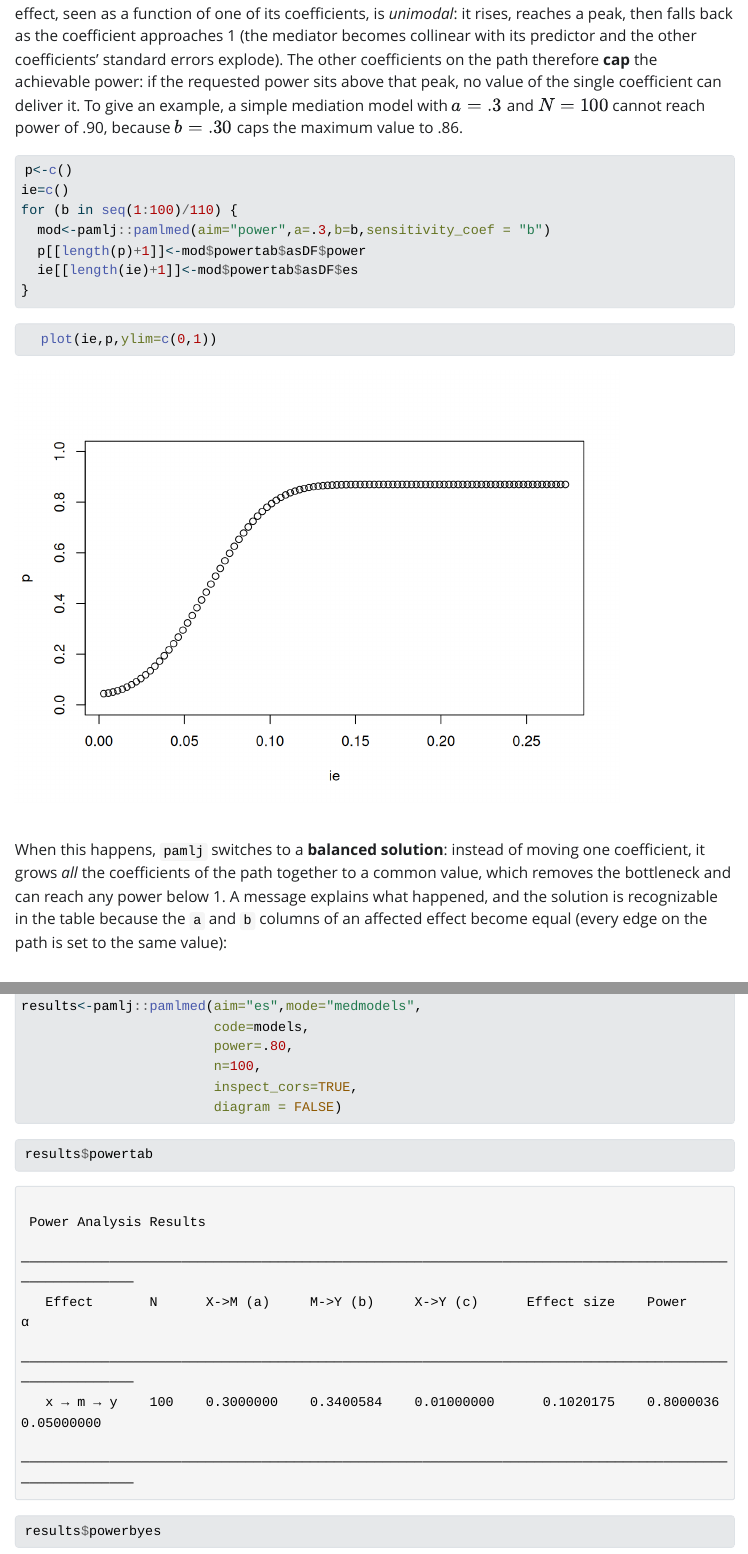
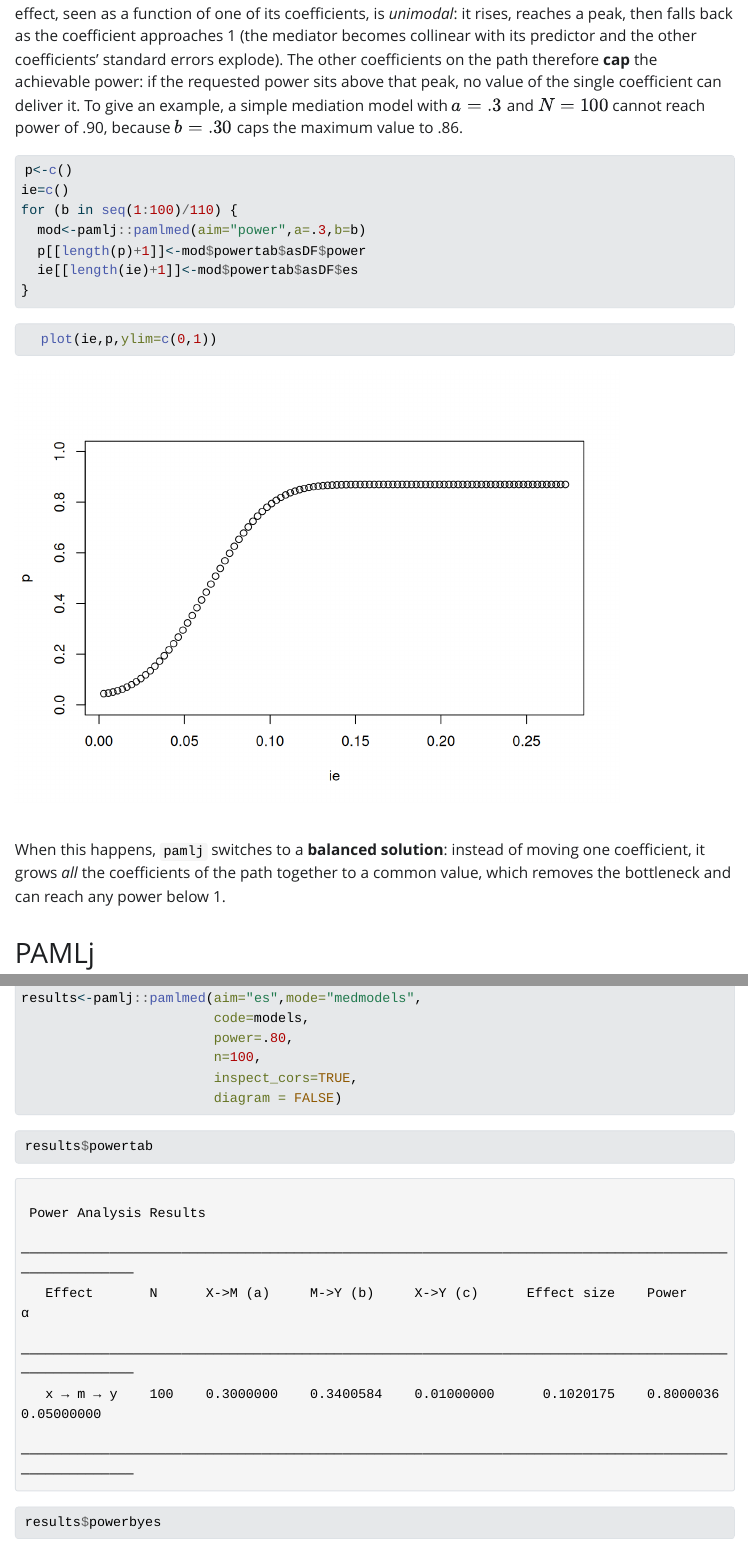
Before and after one commit to mcfanda/mediationgroup, a Quarto document (sensitivity/thinking.qmd): the page in a window 1100 px wide, from 610 px down, and a second part further down, joined at a grey line. The pictures show the output file sensitivity/thinking.html that the author committed with the source, opened offline; Quarto's library style sheets are replaced by a plain one without menus.

Commit message:
sensitivity 1

````diff
--- a/sensitivity/thinking.qmd
+++ b/sensitivity/thinking.qmd
@@ -20,7 +20,7 @@
 p<-c()
 ie=c()
 for (b in seq(1:100)/110) {
-  mod<-pamlj::pamlmed(aim="power",a=.3,b=b,sensitivity_coef = "b")
+  mod<-pamlj::pamlmed(aim="power",a=.3,b=b)
   p[[length(p)+1]]<-mod$powertab$asDF$power
   ie[[length(ie)+1]]<-mod$powertab$asDF$es
 }
@@ -30,7 +30,7 @@
   plot(ie,p,ylim=c(0,1))
 ```
 
-When this happens, `pamlj` switches to a **balanced solution**: instead of moving one coefficient, it grows *all* the coefficients of the path together to a common value, which removes the bottleneck and can reach any power below 1. A message explains what happened, and the solution is recognizable in the table because the `a` and `b` columns of an affected effect become equal (every edge on the path is set to the same value):
+When this happens, `pamlj` switches to a **balanced solution**: instead of moving one coefficient, it grows *all* the coefficients of the path together to a common value, which removes the bottleneck and can reach any power below 1.
 
 ## PAMLj
 
````
Also changed, not shown: sensitivity/thinking.html, sensitivity/thinking.qmd (5 more changed lines).
